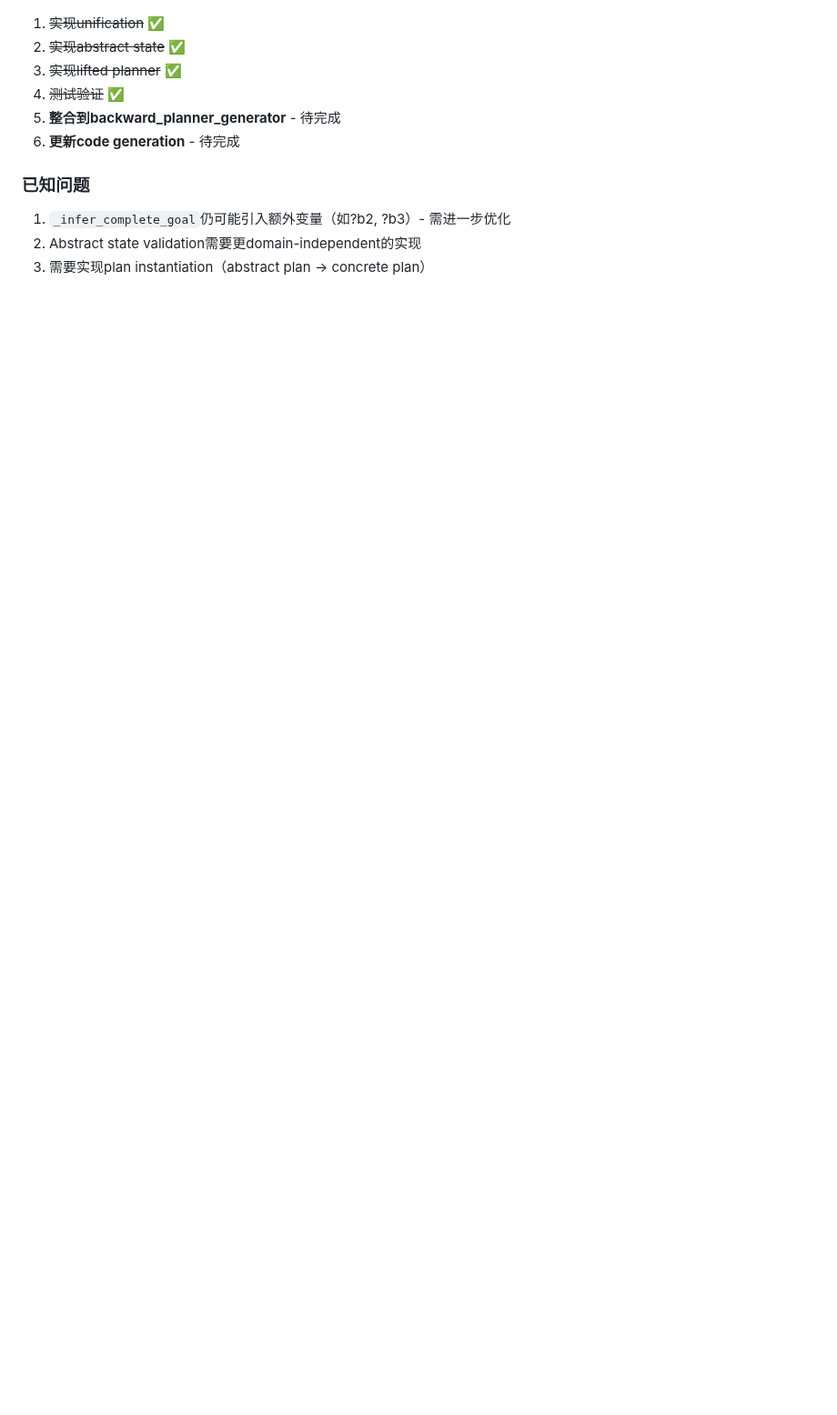
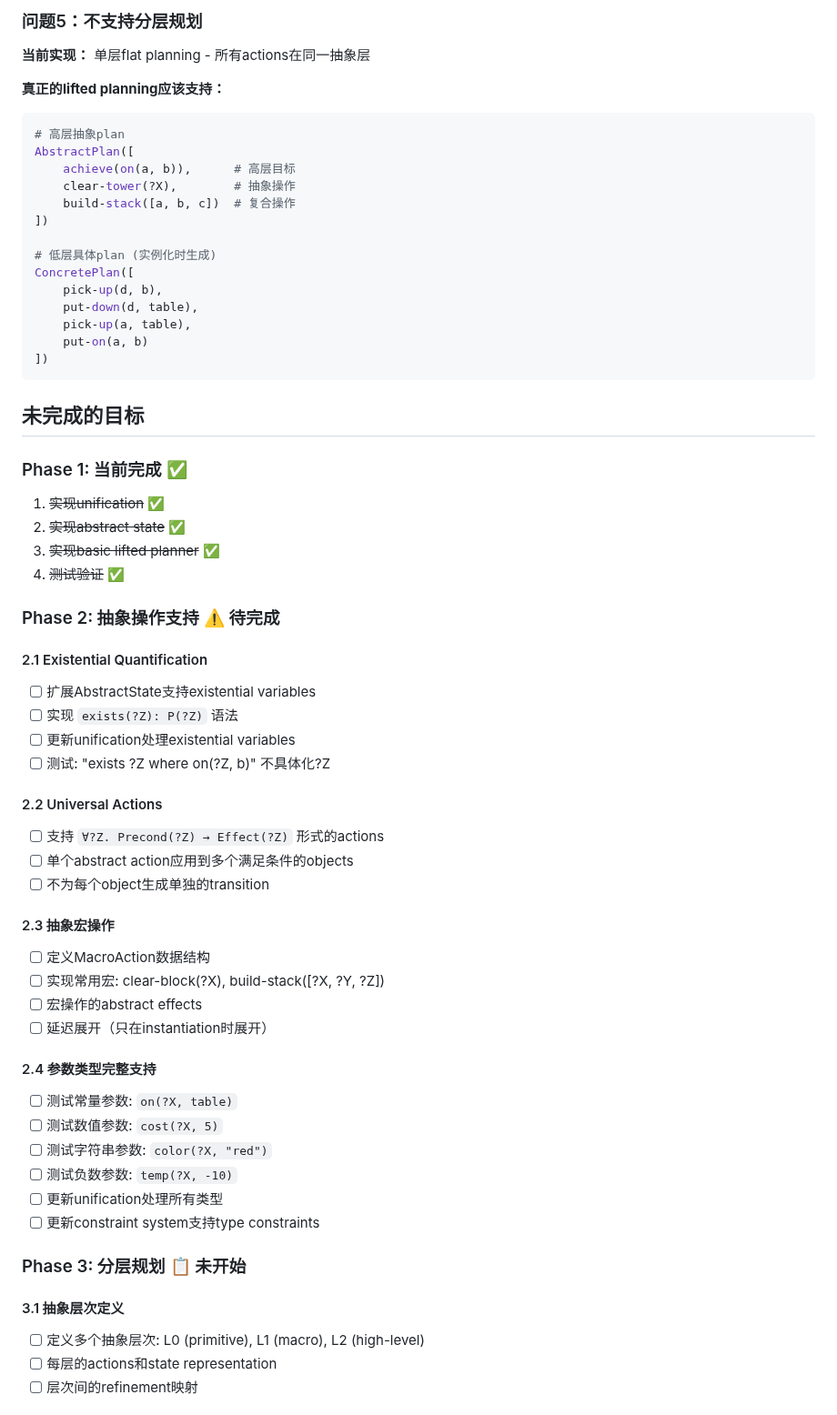
Before and after one commit to RockYYY888/llm-bdi-pipeline, a Markdown page: docs/LIFTED_PLANNING_REFACTOR.md, the part around one of its changes. Shown at 91% size. GitHub-like rendering; blank space fills up the shorter version.

````diff
--- a/docs/LIFTED_PLANNING_REFACTOR.md
+++ b/docs/LIFTED_PLANNING_REFACTOR.md
@@ -234,11 +308,64 @@ def _apply_abstract_action(self, abstract_action, state):
+### 问题5：不支持分层规划
+
+**当前实现：** 单层flat planning - 所有actions在同一抽象层
+
+**真正的lifted planning应该支持：**
+```python
+# 高层抽象plan
+AbstractPlan([
+    achieve(on(a, b)),      # 高层目标
+    clear-tower(?X),        # 抽象操作
+    build-stack([a, b, c])  # 复合操作
+])
+
+# 低层具体plan (实例化时生成)
+ConcretePlan([
+    pick-up(d, b),
+    put-down(d, table),
+    pick-up(a, table),
+    put-on(a, b)
+])
+```
+
+## 未完成的目标
+
+### Phase 1: 当前完成 ✅
 1. ~~实现unification~~ ✅
 2. ~~实现abstract state~~ ✅
-3. ~~实现lifted planner~~ ✅
+3. ~~实现basic lifted planner~~ ✅
 4. ~~测试验证~~ ✅
-5. **整合到backward_planner_generator** - 待完成
-6. **更新code generation** - 待完成
 
-### 已知问题
-1. `_infer_complete_goal`仍可能引入额外变量（如?b2, ?b3）- 需进一步优化
-2. Abstract state validation需要更domain-independent的实现
-3. 需要实现plan instantiation（abstract plan → concrete plan）
+### Phase 2: 抽象操作支持 ⚠️ 待完成
+
+#### 2.1 Existential Quantification
+- [ ] 扩展AbstractState支持existential variables
+- [ ] 实现 `exists(?Z): P(?Z)` 语法
+- [ ] 更新unification处理existential variables
+- [ ] 测试: "exists ?Z where on(?Z, b)" 不具体化?Z
+
+#### 2.2 Universal Actions
+- [ ] 支持 `∀?Z. Precond(?Z) → Effect(?Z)` 形式的actions
+- [ ] 单个abstract action应用到多个满足条件的objects
+- [ ] 不为每个object生成单独的transition
+
+#### 2.3 抽象宏操作
+- [ ] 定义MacroAction数据结构
+- [ ] 实现常用宏: clear-block(?X), build-stack([?X, ?Y, ?Z])
+- [ ] 宏操作的abstract effects
+- [ ] 延迟展开（只在instantiation时展开）
+
+#### 2.4 参数类型完整支持
+- [ ] 测试常量参数: `on(?X, table)`
+- [ ] 测试数值参数: `cost(?X, 5)`
+- [ ] 测试字符串参数: `color(?X, "red")`
+- [ ] 测试负数参数: `temp(?X, -10)`
+- [ ] 更新unification处理所有类型
+- [ ] 更新constraint system支持type constraints
+
+### Phase 3: 分层规划 📋 未开始
+
+#### 3.1 抽象层次定义
+- [ ] 定义多个抽象层次: L0 (primitive), L1 (macro), L2 (high-level)
+- [ ] 每层的actions和state representation
+- [ ] 层次间的refinement映射
+
````
Also changed, not shown: other parts of docs/LIFTED_PLANNING_REFACTOR.md (+118 -2 lines), docs/ABSTRACT_OPERATIONS_EXAMPLE.md (added, +244 -0 lines).
